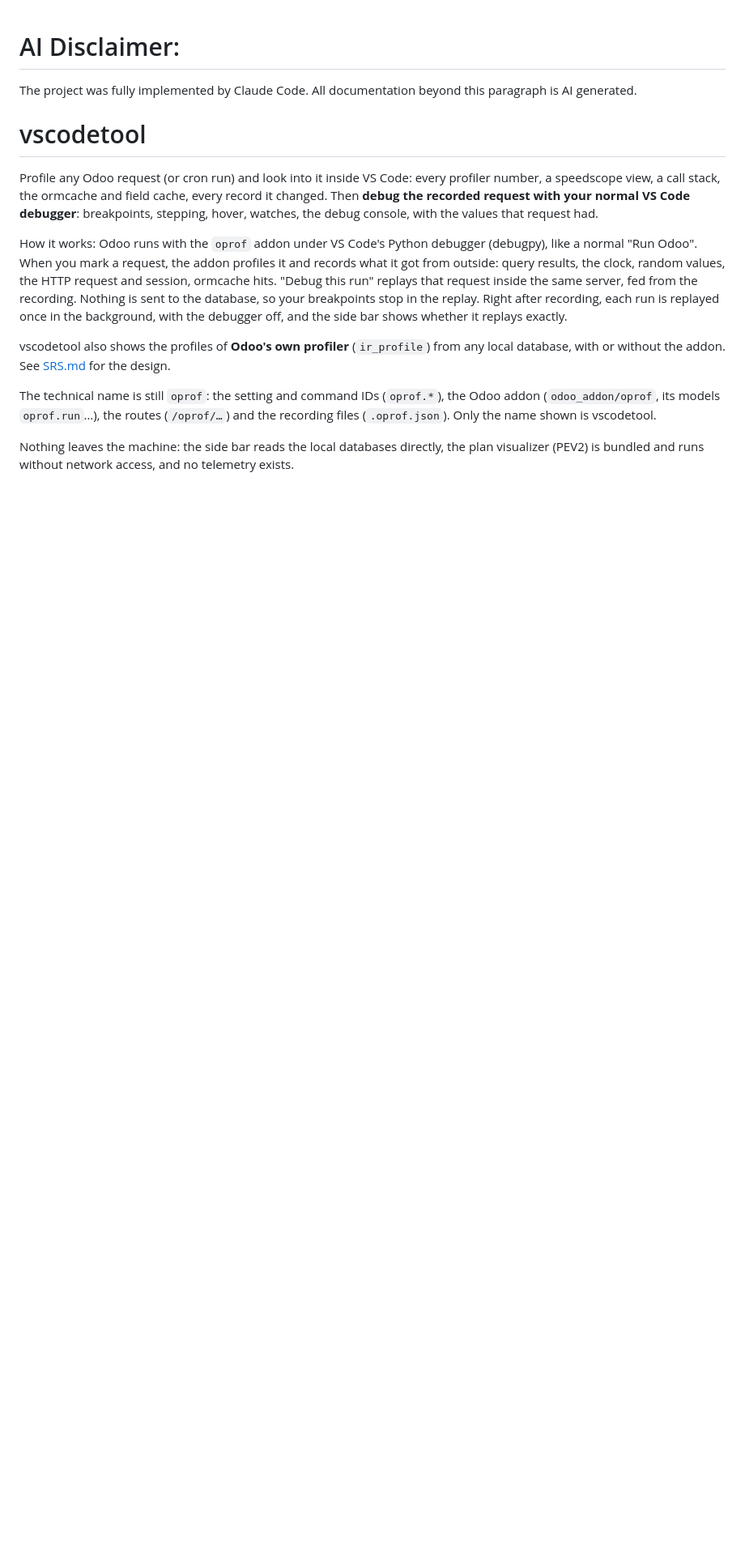
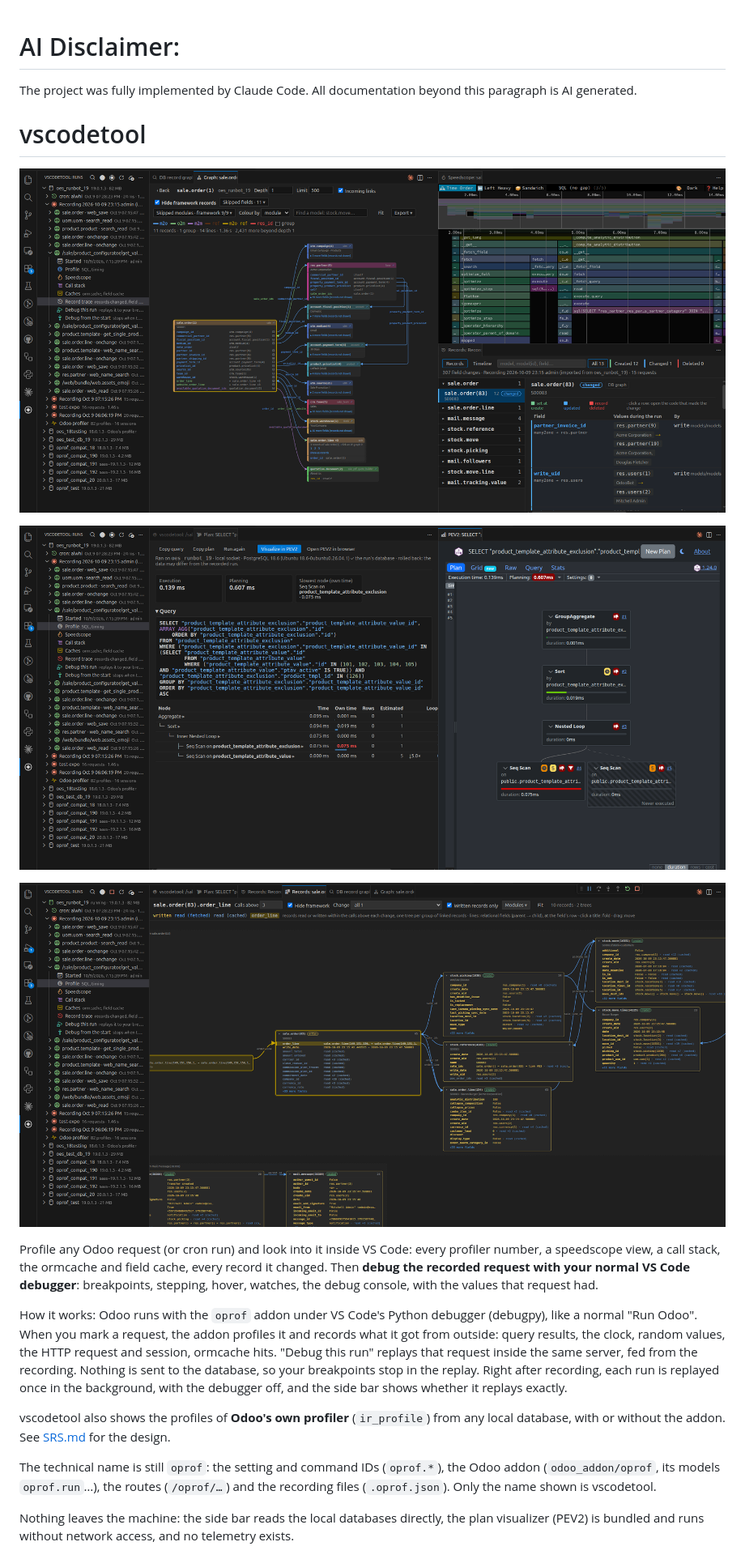
Before and after one commit to alwhi-odoo/vscodetool, a Markdown page: README.md, the part around the change. Shown: that part at 81% size. Drawn GitHub-style; pictures changed too: img/img_1.png (added), img/img_2.png (added), img/img_3.png (added); blank space fills up the shorter version.

```diff
--- a/README.md
+++ b/README.md
@@ -2,6 +2,12 @@
 The project was fully implemented by Claude Code. All documentation beyond this paragraph is AI generated.
 
 # vscodetool
+
+![img_1](img/img_1.png)
+
+![img_2](img/img_2.png)
+
+![img_3](img/img_3.png)
 
 Profile any Odoo request (or cron run) and look into it inside VS Code: every profiler number, a
 speedscope view, a call stack, the ormcache and field cache, every record it changed. Then **debug
```
